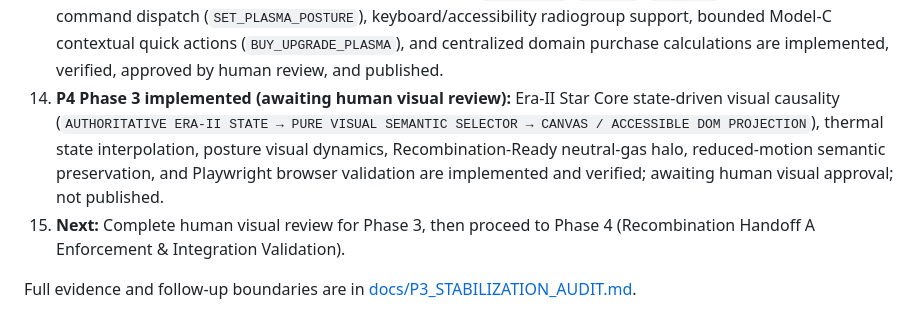
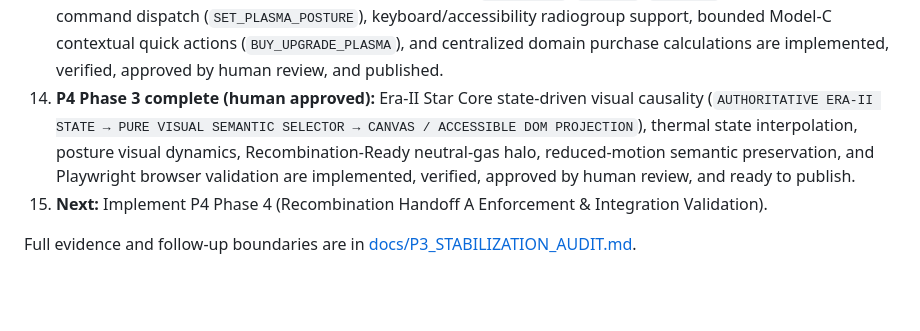
Before and after one commit to Entropy030/star-forge-idle, a Markdown page: HANDOVER.md, the part around the change. Rendered like a GitHub page; blank space fills up the shorter version.

Commit message:
docs: close approved P4 phase three

```diff
--- a/HANDOVER.md
+++ b/HANDOVER.md
@@ -195,7 +195,7 @@ Future maintenance:
 11. **PRE-P4.4 complete:** Era-II Physical Agency / Operating Posture model is approved as design direction (D25); semantic postures (`ACCUMULATE`, `BALANCE`, `CONDENSE`) are validated; provisional multipliers remain unapproved; Handoff A (constant 250 H Starting Hydrogen) is selected; tested B30 formula is rejected; the prototype branch `antigravity/prototype-pre-p4-era2-agency` (commits `739a42c`, `b9de369`) is preserved as disposable experimental evidence; production implementation is deferred to P4.
 12. **P4 Phase 1 complete:** canonical Era-II operating posture state (`state.era2.posture`), authoritative command (`SET_PLASMA_POSTURE`), schema normalization, and simulation integration are implemented, verified, approved by human review, and published.
 13. **P4 Phase 2 complete:** Cosmos Era-II posture controller (`ACCUMULATE`, `BALANCE`, `CONDENSE`), authoritative command dispatch (`SET_PLASMA_POSTURE`), keyboard/accessibility radiogroup support, bounded Model-C contextual quick actions (`BUY_UPGRADE_PLASMA`), and centralized domain purchase calculations are implemented, verified, approved by human review, and published.
-14. **P4 Phase 3 implemented (awaiting human visual review):** Era-II Star Core state-driven visual causality (`AUTHORITATIVE ERA-II STATE → PURE VISUAL SEMANTIC SELECTOR → CANVAS / ACCESSIBLE DOM PROJECTION`), thermal state interpolation, posture visual dynamics, Recombination-Ready neutral-gas halo, reduced-motion semantic preservation, and Playwright browser validation are implemented and verified; awaiting human visual approval; not published.
-15. **Next:** Complete human visual review for Phase 3, then proceed to Phase 4 (Recombination Handoff A Enforcement & Integration Validation).
+14. **P4 Phase 3 complete (human approved):** Era-II Star Core state-driven visual causality (`AUTHORITATIVE ERA-II STATE → PURE VISUAL SEMANTIC SELECTOR → CANVAS / ACCESSIBLE DOM PROJECTION`), thermal state interpolation, posture visual dynamics, Recombination-Ready neutral-gas halo, reduced-motion semantic preservation, and Playwright browser validation are implemented, verified, approved by human review, and ready to publish.
+15. **Next:** Implement P4 Phase 4 (Recombination Handoff A Enforcement & Integration Validation).
 
 Full evidence and follow-up boundaries are in [docs/P3_STABILIZATION_AUDIT.md](docs/P3_STABILIZATION_AUDIT.md).
```
Also changed, not shown: docs/08_P4_DESIGN_BRIEF.md (+1 -1 lines).
